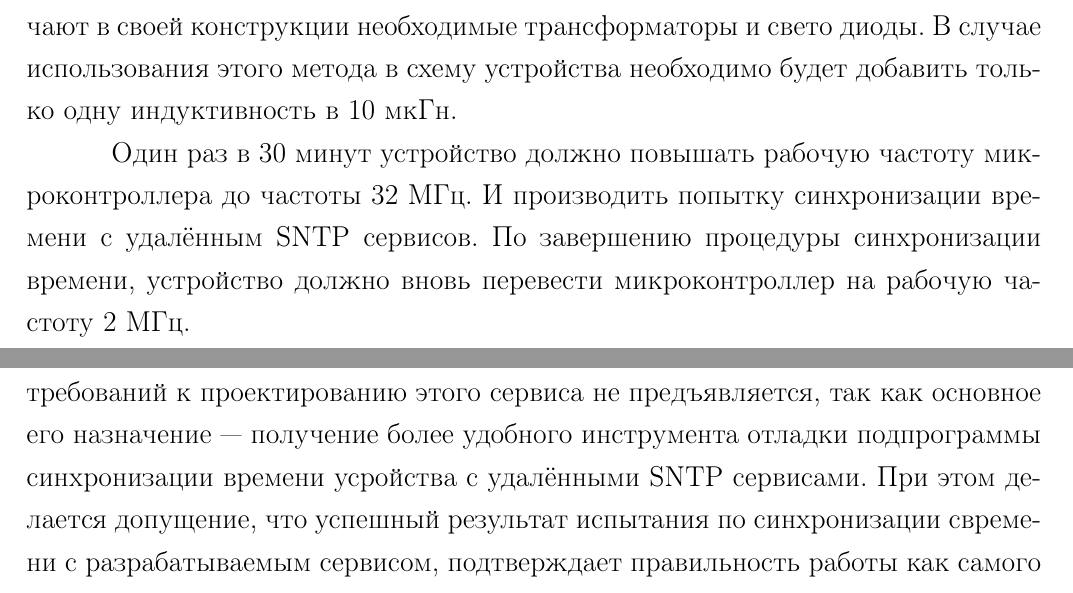
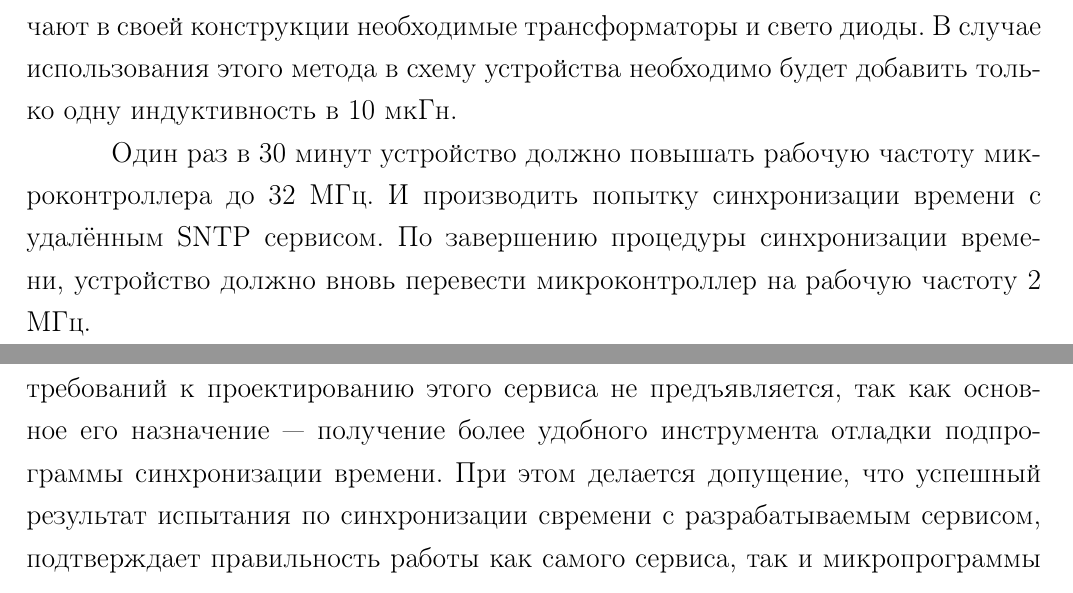
Before and after one commit to BGCX261/zolkko-alarm-hg-to-git, a LaTeX document (doc/main.tex, which reads doc/details.tex): two parts of pages 29 and 31 of 35, joined at a grey line, cut so that both start at the same text. Compiled offline with pdfLaTeX.

Commit message:
Fixing minor issues in graduate work explanation notes

```diff
--- a/doc/details.tex
+++ b/doc/details.tex
@@ -164,8 +164,8 @@ enc28j60. Пример включения этого микроконтролл
 \end{par}
 
 \begin{par}
-Один раз в 30 минут устройство должно повышать рабочую частоту микроконтроллера до частоты 32 МГц.
-И производить попытку синхронизации времени с удалённым SNTP сервисов. По завершению процедуры
+Один раз в 30 минут устройство должно повышать рабочую частоту микроконтроллера до 32 МГц.
+И производить попытку синхронизации времени с удалённым SNTP сервисом. По завершению процедуры
 синхронизации времени, устройство должно вновь перевести микроконтроллер на рабочую частоту 2 МГц.
 \end{par}
 
@@ -205,7 +205,7 @@ enc28j60. Пример включения этого микроконтролл
 \begin{par}
 Необходимо разработать SNTP сервис на языке ErLang. Дополнительных требований к проектированию этого сервиса
 не предъявляется, так как основное его назначение --- получение более удобного
-инструмента отладки подпрограммы синхронизации времени усройства с удалёнными SNTP сервисами.
+инструмента отладки подпрограммы синхронизации времени.
 При этом делается допущение, что успешный результат испытания по синхронизации свремени с разрабатываемым
 сервисом, подтверждает правильность работы как самого сервиса, так и микропрограммы устройства.
 \end{par}
```
Also changed, not shown: doc/details.tex (4 more changed lines).
